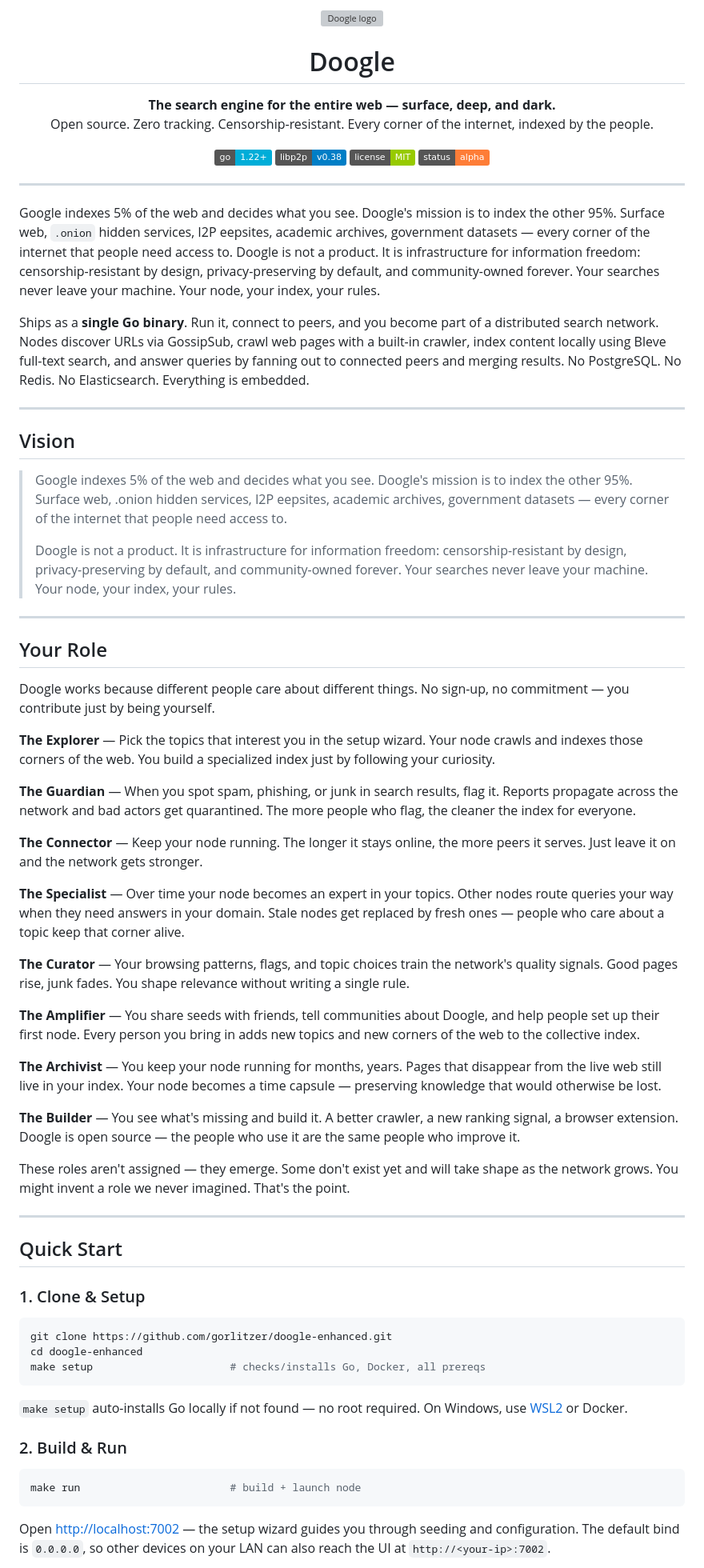
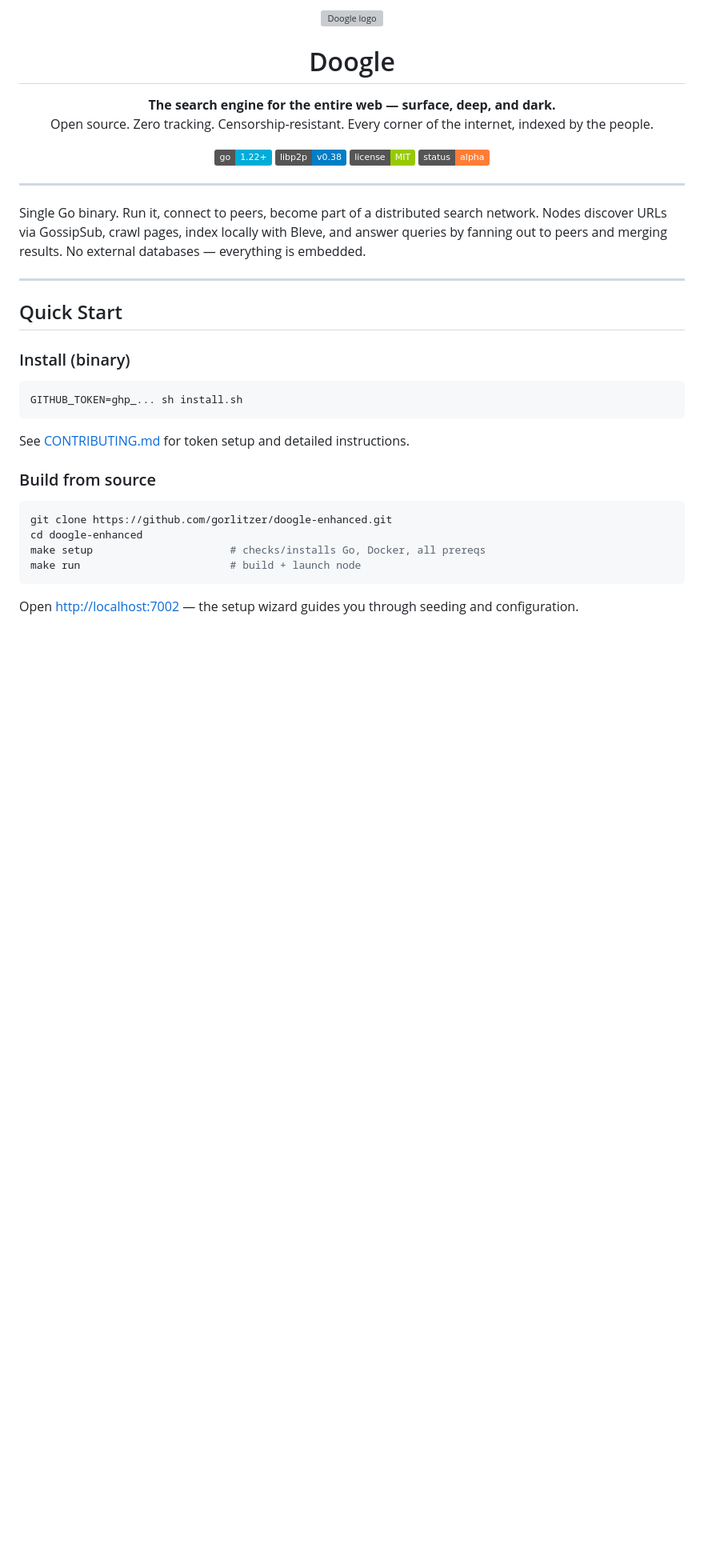
Before and after one commit to gorlitzer/doogle-enhanced, a Markdown page: README.md, the part around one of its changes. Shown at 80% size. Rendered like a GitHub page; badges without logos; blank space fills up the shorter version; grey boxes are pictures that could not be loaded.

````diff
--- a/README.md
+++ b/README.md
@@ -18,61 +18,28 @@
 
 ---
 
-Google indexes 5% of the web and decides what you see. Doogle's mission is to index the other 95%. Surface web, `.onion` hidden services, I2P eepsites, academic archives, government datasets — every corner of the internet that people need access to. Doogle is not a product. It is infrastructure for information freedom: censorship-resistant by design, privacy-preserving by default, and community-owned forever. Your searches never leave your machine. Your node, your index, your rules.
-
-Ships as a **single Go binary**. Run it, connect to peers, and you become part of a distributed search network. Nodes discover URLs via GossipSub, crawl web pages with a built-in crawler, index content locally using Bleve full-text search, and answer queries by fanning out to connected peers and merging results. No PostgreSQL. No Redis. No Elasticsearch. Everything is embedded.
-
----
-
-## Vision
-
-> Google indexes 5% of the web and decides what you see. Doogle's mission is to index the other 95%. Surface web, .onion hidden services, I2P eepsites, academic archives, government datasets — every corner of the internet that people need access to.
->
-> Doogle is not a product. It is infrastructure for information freedom: censorship-resistant by design, privacy-preserving by default, and community-owned forever. Your searches never leave your machine. Your node, your index, your rules.
-
----
-
-## Your Role
-
-Doogle works because different people care about different things. No sign-up, no commitment — you contribute just by being yourself.
-
-**The Explorer** — Pick the topics that interest you in the setup wizard. Your node crawls and indexes those corners of the web. You build a specialized index just by following your curiosity.
-
-**The Guardian** — When you spot spam, phishing, or junk in search results, flag it. Reports propagate across the network and bad actors get quarantined. The more people who flag, the cleaner the index for everyone.
-
-**The Connector** — Keep your node running. The longer it stays online, the more peers it serves. Just leave it on and the network gets stronger.
-
-**The Specialist** — Over time your node becomes an expert in your topics. Other nodes route queries your way when they need answers in your domain. Stale nodes get replaced by fresh ones — people who care about a topic keep that corner alive.
-
-**The Curator** — Your browsing patterns, flags, and topic choices train the network's quality signals. Good pages rise, junk fades. You shape relevance without writing a single rule.
-
-**The Amplifier** — You share seeds with friends, tell communities about Doogle, and help people set up their first node. Every person you bring in adds new topics and new corners of the web to the collective index.
-
-**The Archivist** — You keep your node running for months, years. Pages that disappear from the live web still live in your index. Your node becomes a time capsule — preserving knowledge that would otherwise be lost.
-
-**The Builder** — You see what's missing and build it. A better crawler, a new ranking signal, a browser extension. Doogle is open source — the people who use it are the same people who improve it.
-
-These roles aren't assigned — they emerge. Some don't exist yet and will take shape as the network grows. You might invent a role we never imagined. That's the point.
+Single Go binary. Run it, connect to peers, become part of a distributed search network. Nodes discover URLs via GossipSub, crawl pages, index locally with Bleve, and answer queries by fanning out to peers and merging results. No external databases — everything is embedded.
 
 ---
 
 ## Quick Start
 
-### 1. Clone & Setup
+### Install (binary)
+
+```bash
+GITHUB_TOKEN=ghp_... sh install.sh
+```
+
+See [CONTRIBUTING.md](CONTRIBUTING.md) for token setup and detailed instructions.
+
+### Build from source
 
 ```bash
 git clone https://github.com/gorlitzer/doogle-enhanced.git
 cd doogle-enhanced
 make setup                      # checks/installs Go, Docker, all prereqs
-```
-
-`make setup` auto-installs Go locally if not found — no root required. On Windows, use [WSL2](https://learn.microsoft.com/en-us/windows/wsl/) or Docker.
-
-### 2. Build & Run
-
-```bash
 make run                        # build + launch node
 ```
 
-Open [http://localhost:7002](http://localhost:7002) — the setup wizard guides you through seeding and configuration. The default bind is `0.0.0.0`, so other devices on your LAN can also reach the UI at `http://<your-ip>:7002`.
+Open [http://localhost:7002](http://localhost:7002) — the setup wizard guides you through seeding and configuration.
 
````
Also changed, not shown: other parts of README.md (+13 -36 lines), CONTRIBUTING.md (added, +96 -0 lines).
